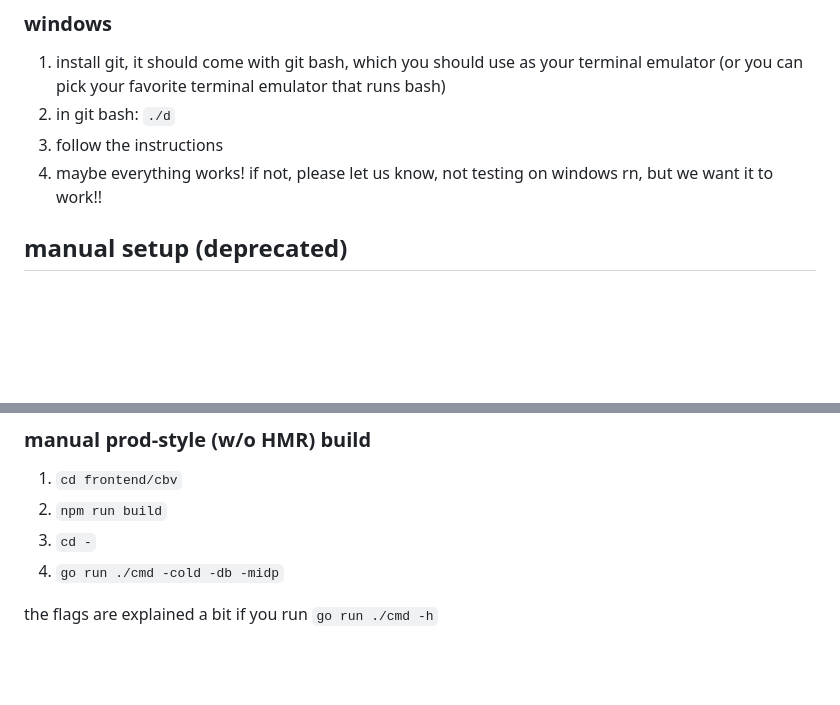
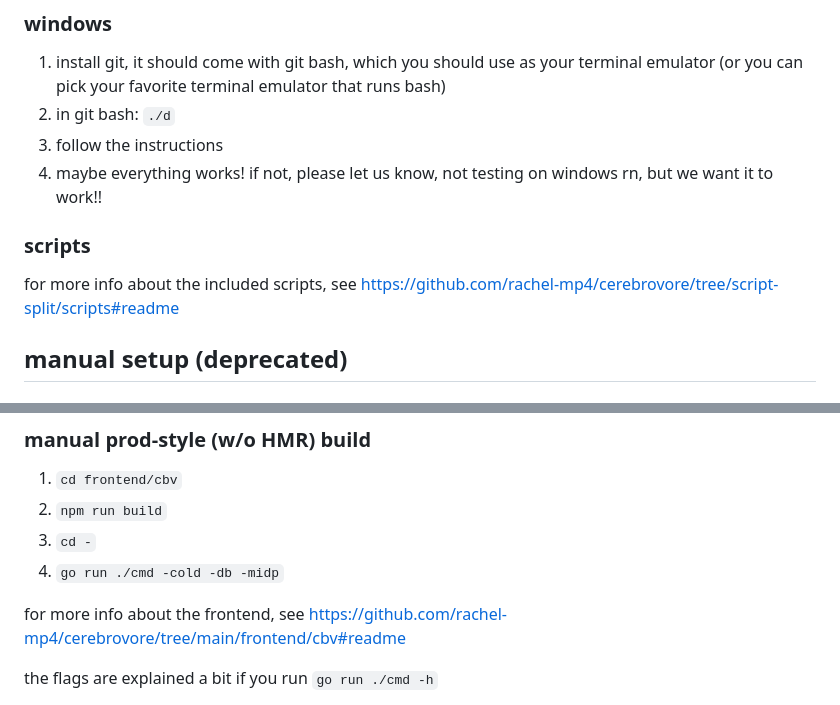
Before and after one commit to rachel-mp4/cerebrovore, a Markdown page: README.md, 2 parts joined by grey strips. Rendered like a GitHub page; blank space fills up the shorter version.

Commit message:
add links to different readmes

```diff
--- a/README.md
+++ b/README.md
@@ -18,6 +18,10 @@ bash)
 2. follow the instructions
 3. maybe everything works! if not, please let us know, not testing on windows
    rn, but we want it to work!!
+
+### scripts
+for more info about the included scripts, see
+[https://github.com/rachel-mp4/cerebrovore/tree/script-split/scripts#readme](https://github.com/rachel-mp4/cerebrovore/tree/script-split/scripts#readme)
 
 ## manual setup (deprecated)
 
@@ -47,6 +51,9 @@ and then you pick one of two paths to run the code:
 2. `npm run build`
 3. `cd -`
 4. `go run ./cmd -cold -db -midp`
+
+for more info about the frontend, see
+[https://github.com/rachel-mp4/cerebrovore/tree/main/frontend/cbv#readme](https://github.com/rachel-mp4/cerebrovore/tree/main/frontend/cbv#readme)
 
 the flags are explained a bit if you run `go run ./cmd -h`
 
```
